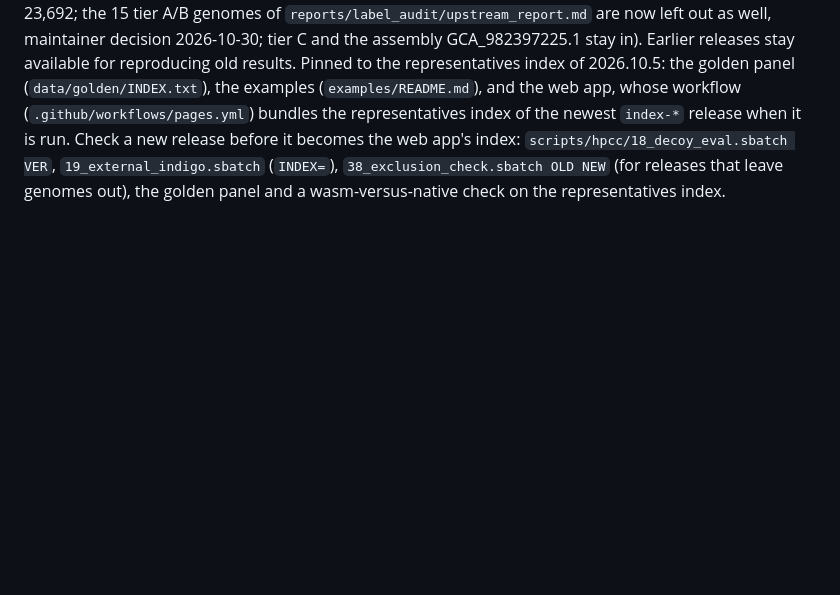
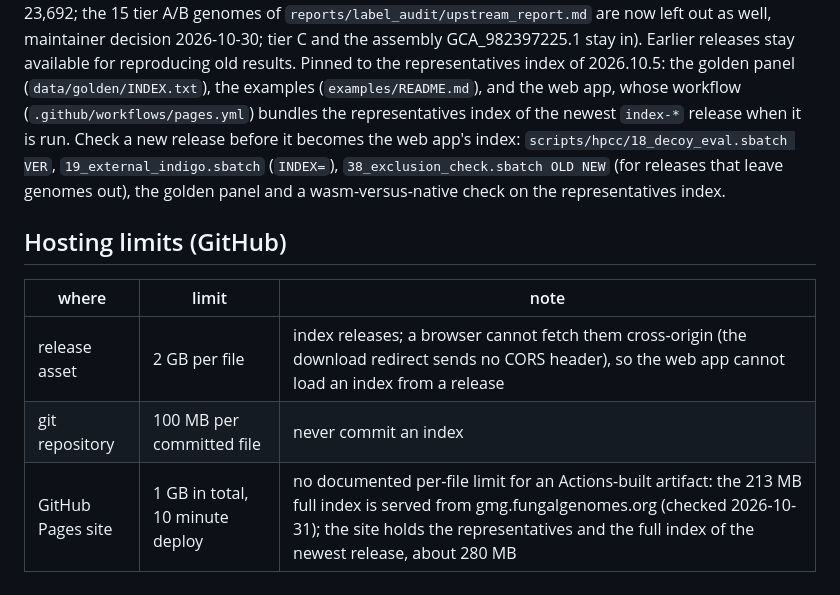
Before and after one commit to stajichlab/GmG, a Markdown page: docs/index-distribution.md, the part around the change. Drawn GitHub-style; blank space fills up the shorter version.

Commit message:
docs: GitHub hosting limits for index files (#126)
Co-authored-by: Claude Sonnet 5.5 <noreply@anthropic.com>

```diff
--- a/docs/index-distribution.md
+++ b/docs/index-distribution.md
@@ -33,3 +33,12 @@ It supersedes 2026.10.4 (full 23,692; the 15 tier A/B genomes of `reports/label_
 Earlier releases stay available for reproducing old results. Pinned to the representatives index of 2026.10.5: the golden panel (`data/golden/INDEX.txt`), the examples (`examples/README.md`), and the web app, whose workflow
 (`.github/workflows/pages.yml`) bundles the representatives index of the newest `index-*` release when it is run. Check a new release before it becomes the web app's index: `scripts/hpcc/18_decoy_eval.sbatch VER`, `19_external_indigo.sbatch` (`INDEX=`),
 `38_exclusion_check.sbatch OLD NEW` (for releases that leave genomes out), the golden panel and a wasm-versus-native check on the representatives index.
+
+
+## Hosting limits (GitHub)
+
+| where | limit | note |
+|---|---|---|
+| release asset | 2 GB per file | index releases; a browser cannot fetch them cross-origin (the download redirect sends no CORS header), so the web app cannot load an index from a release |
+| git repository | 100 MB per committed file | never commit an index |
+| GitHub Pages site | 1 GB in total, 10 minute deploy | no documented per-file limit for an Actions-built artifact: the 213 MB full index is served from gmg.fungalgenomes.org (checked 2026-10-31); the site holds the representatives and the full index of the newest release, about 280 MB |
```
